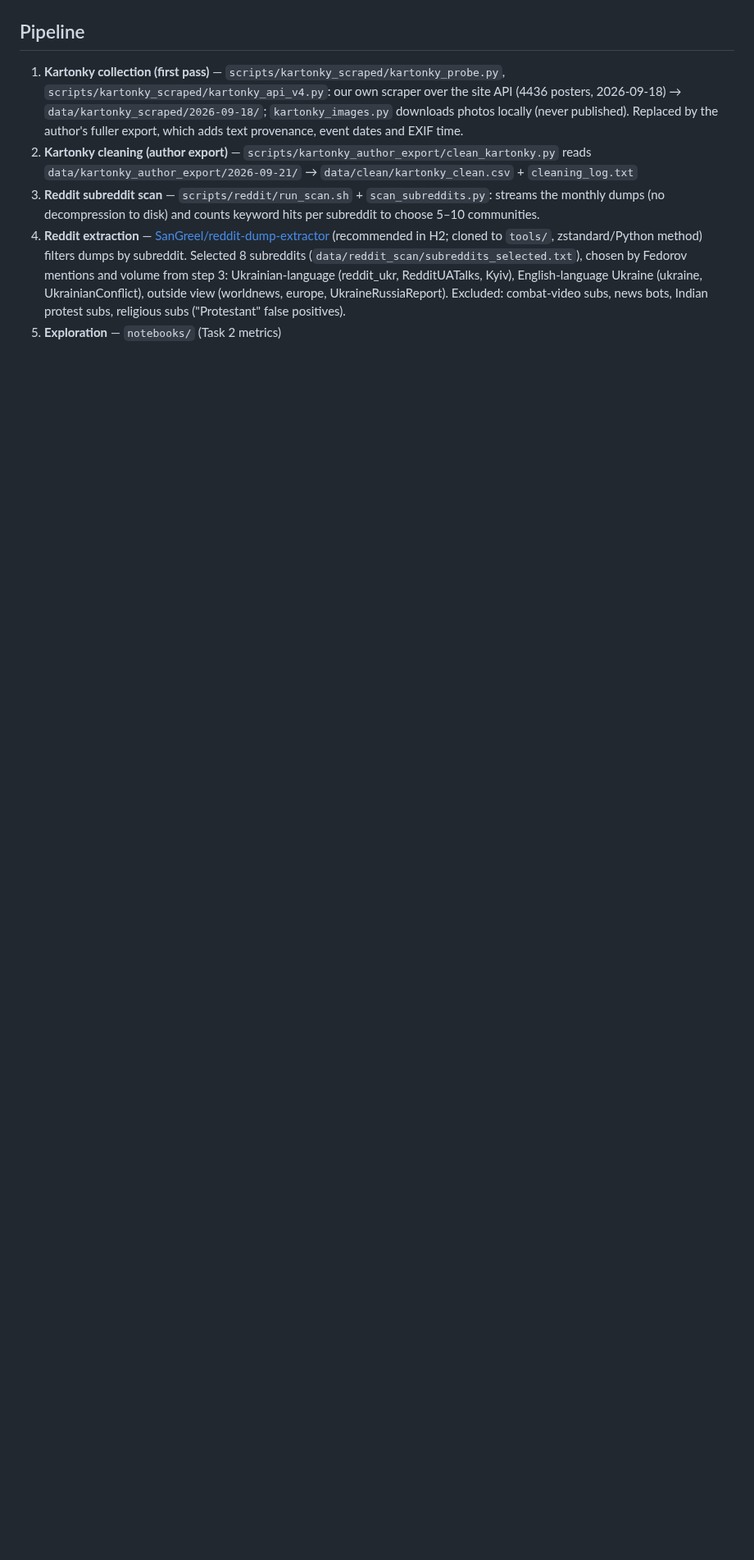
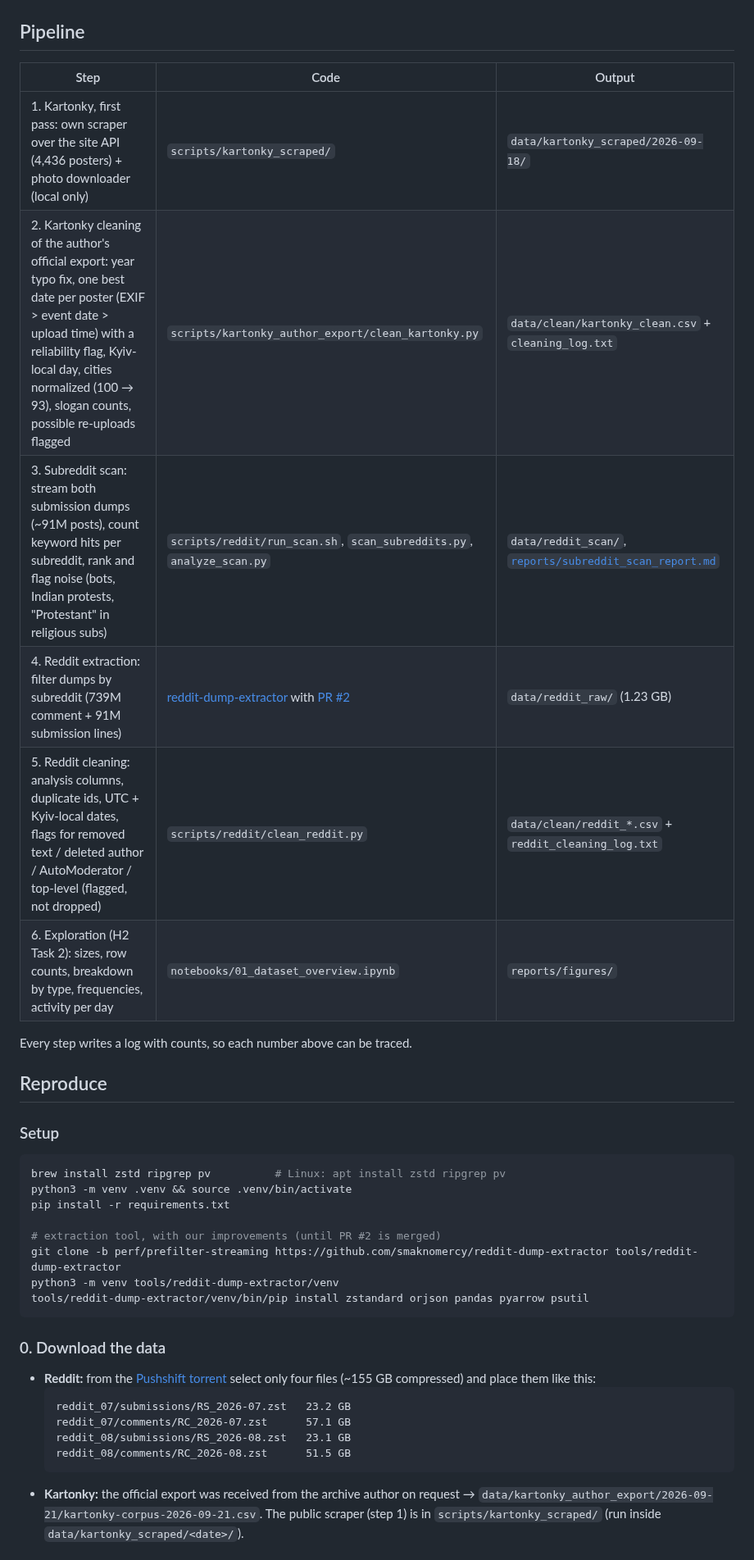
Before and after one commit to smaknomercy/kartonky-reddit-css, a Markdown page: README.md, the part around one of its changes. Shown at 82% size. Rendered like a GitHub page; blank space fills up the shorter version.

````diff
--- a/README.md
+++ b/README.md
@@ -22,22 +54,44 @@ publish analysis, not images). Data is not stored in this repo.
 
 ## Pipeline
 
-1. **Kartonky collection (first pass)** — `scripts/kartonky_scraped/kartonky_probe.py`,
-   `scripts/kartonky_scraped/kartonky_api_v4.py`: our own scraper over the site API
-   (4436 posters, 2026-09-18) → `data/kartonky_scraped/2026-09-18/`;
-   `kartonky_images.py` downloads photos locally (never published). Replaced by the author's fuller export,
-   which adds text provenance, event dates and EXIF time.
-2. **Kartonky cleaning (author export)** — `scripts/kartonky_author_export/clean_kartonky.py`
-   reads `data/kartonky_author_export/2026-09-21/`
-   → `data/clean/kartonky_clean.csv` + `cleaning_log.txt`
-3. **Reddit subreddit scan** — `scripts/reddit/run_scan.sh` +
-   `scan_subreddits.py`: streams the monthly dumps (no decompression to disk)
-   and counts keyword hits per subreddit to choose 5–10 communities.
-4. **Reddit extraction** — [SanGreel/reddit-dump-extractor](https://github.com/SanGreel/reddit-dump-extractor)
-   (recommended in H2; cloned to `tools/`, zstandard/Python method) filters dumps by subreddit.
-   Selected 8 subreddits (`data/reddit_scan/subreddits_selected.txt`), chosen by Fedorov mentions
-   and volume from step 3: Ukrainian-language (reddit_ukr, RedditUATalks, Kyiv),
-   English-language Ukraine (ukraine, UkrainianConflict), outside view (worldnews, europe,
-   UkraineRussiaReport). Excluded: combat-video subs, news bots, Indian protest subs,
-   religious subs ("Protestant" false positives).
-5. **Exploration** — `notebooks/` (Task 2 metrics)
+| Step | Code | Output |
+|---|---|---|
+| 1. Kartonky, first pass: own scraper over the site API (4,436 posters) + photo downloader (local only) | `scripts/kartonky_scraped/` | `data/kartonky_scraped/2026-09-18/` |
+| 2. Kartonky cleaning of the author's official export: year typo fix, one best date per poster (EXIF > event date > upload time) with a reliability flag, Kyiv-local day, cities normalized (100 → 93), slogan counts, possible re-uploads flagged | `scripts/kartonky_author_export/clean_kartonky.py` | `data/clean/kartonky_clean.csv` + `cleaning_log.txt` |
+| 3. Subreddit scan: stream both submission dumps (~91M posts), count keyword hits per subreddit, rank and flag noise (bots, Indian protests, "Protestant" in religious subs) | `scripts/reddit/run_scan.sh`, `scan_subreddits.py`, `analyze_scan.py` | `data/reddit_scan/`, [`reports/subreddit_scan_report.md`](reports/subreddit_scan_report.md) |
+| 4. Reddit extraction: filter dumps by subreddit (739M comment + 91M submission lines) | [reddit-dump-extractor](https://github.com/SanGreel/reddit-dump-extractor) with [PR #2](https://github.com/SanGreel/reddit-dump-extractor/pull/2) | `data/reddit_raw/` (1.23 GB) |
+| 5. Reddit cleaning: analysis columns, duplicate ids, UTC + Kyiv-local dates, flags for removed text / deleted author / AutoModerator / top-level (flagged, not dropped) | `scripts/reddit/clean_reddit.py` | `data/clean/reddit_*.csv` + `reddit_cleaning_log.txt` |
+| 6. Exploration (H2 Task 2): sizes, row counts, breakdown by type, frequencies, activity per day | `notebooks/01_dataset_overview.ipynb` | `reports/figures/` |
+
+Every step writes a log with counts, so each number above can be traced.
+
+## Reproduce
+
+### Setup
+
+```bash
+brew install zstd ripgrep pv          # Linux: apt install zstd ripgrep pv
+python3 -m venv .venv && source .venv/bin/activate
+pip install -r requirements.txt
+
+# extraction tool, with our improvements (until PR #2 is merged)
+git clone -b perf/prefilter-streaming https://github.com/smaknomercy/reddit-dump-extractor tools/reddit-dump-extractor
+python3 -m venv tools/reddit-dump-extractor/venv
+tools/reddit-dump-extractor/venv/bin/pip install zstandard orjson pandas pyarrow psutil
+```
+
+### 0. Download the data
+
+- **Reddit:** from the [Pushshift torrent](https://academictorrents.com/details/30dee5f0406da7a353aff6a8caa2d54fd01f2ca1)
+  select only four files (~155 GB compressed) and place them like this:
+  ```
+  reddit_07/submissions/RS_2026-07.zst   23.2 GB
+  reddit_07/comments/RC_2026-07.zst      57.1 GB
+  reddit_08/submissions/RS_2026-08.zst   23.1 GB
+  reddit_08/comments/RC_2026-08.zst      51.5 GB
+  ```
+- **Kartonky:** the official export was received from the archive author on request →
+  `data/kartonky_author_export/2026-09-21/kartonky-corpus-2026-09-21.csv`.
+  The public scraper (step 1) is in `scripts/kartonky_scraped/`
+  (run inside `data/kartonky_scraped/<date>/`).
+
````
Also changed, not shown: other parts of README.md (+89 -30 lines), reports/subreddit_scan_report.md (added, +65 -0 lines), reports/figures/activity_per_day.png (added), reports/figures/df_head_submissions.png (added), reports/figures/kartonky_top_cities.png (added), reports/figures/reddit_comments_per_subreddit.png (added), 13 other files.
